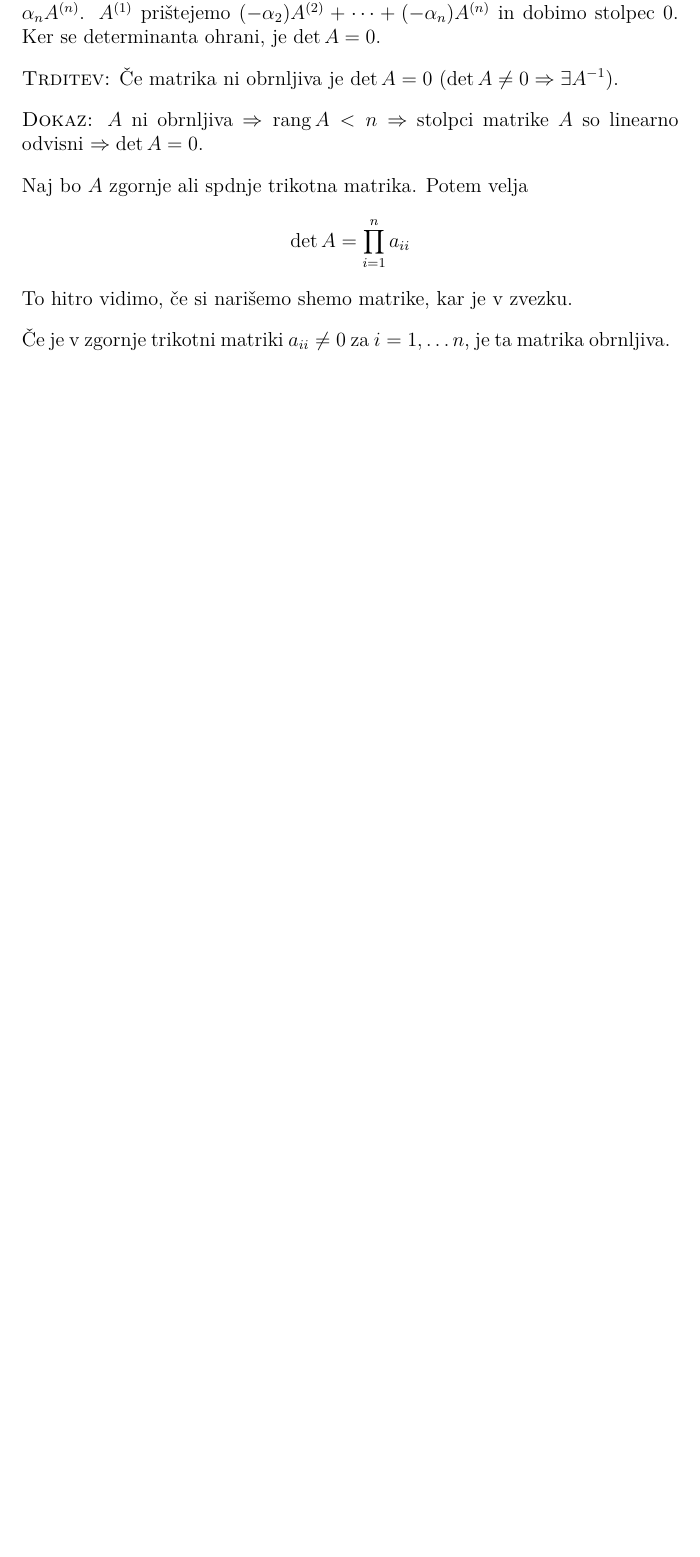
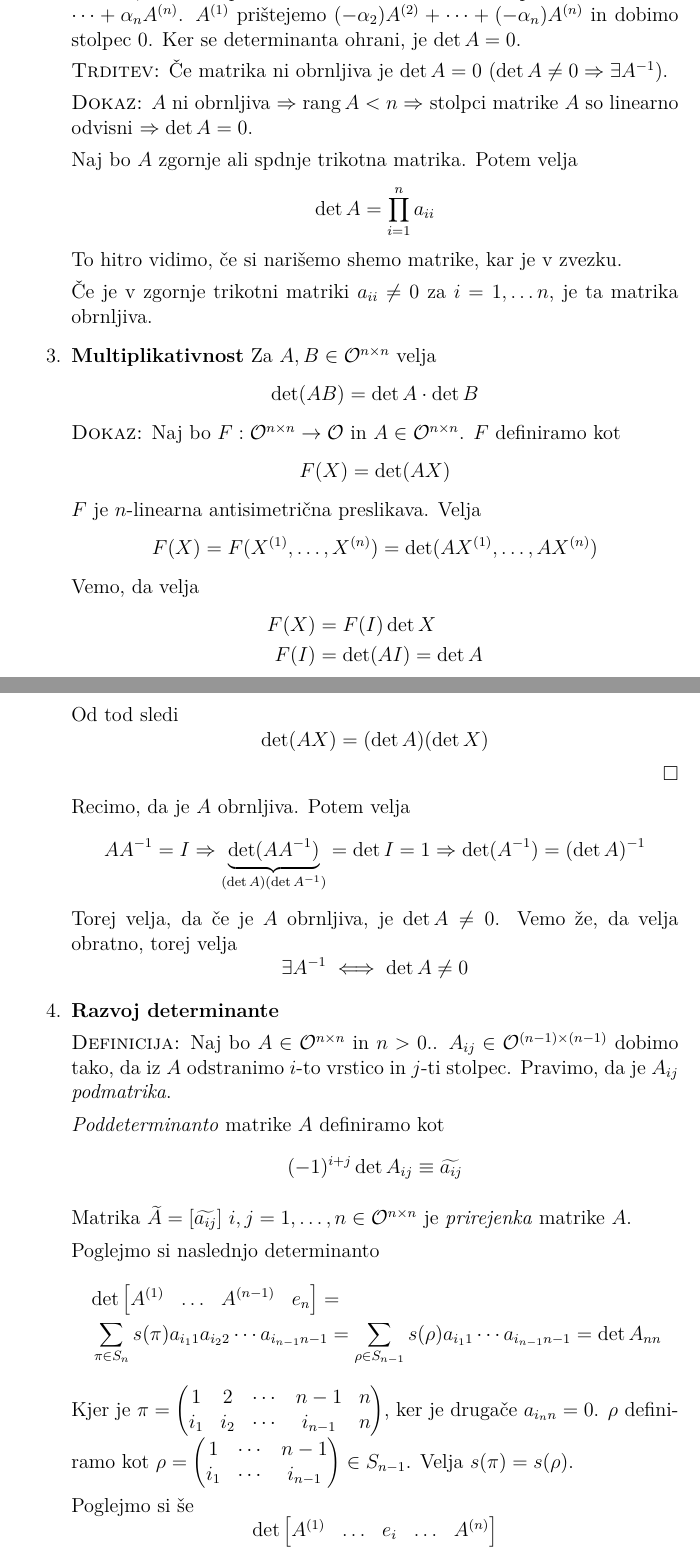
Before and after one commit to DzinVision/matematika-zapiski, a LaTeX document (Algebra_1/Algebra_1.tex, which reads Algebra_1/sections/04_vektorski_prostori.tex): part of page 93 of 93 before the commit and two parts of pages 93 and 94 of 96 after it, the two joined at a grey line, cut so that both start at the same text, the shorter picture padded with empty space. Compiled offline with pdfLaTeX.

Commit message:
updated algebra 1

```diff
--- a/Algebra_1/Algebra_1.tex
+++ b/Algebra_1/Algebra_1.tex
@@ -16,6 +16,7 @@
 \usepackage{pifont}
 \usepackage{arydshln}
 \usepackage{tikz}
+\usepackage{wasysym}
 
 \setlength{\parindent}{0px}
 \setlength{\parskip}{10px}
--- a/Algebra_1/sections/04_vektorski_prostori.tex
+++ b/Algebra_1/sections/04_vektorski_prostori.tex
@@ -1997,3 +2001,65 @@ Naj bo $A$ zgornje ali spdnje trikotna matrika. Potem velja
 	To hitro vidimo, "ce si nari"semo shemo matrike, kar je v zvezku.
 
 	"Ce je v zgornje trikotni matriki $a_{ii} \neq 0$ za $i = 1, \ldots n$, je ta matrika obrnljiva.
+
+	\item \textbf{Multiplikativnost}
+	Za $A, B \in \OO^{n \times n}$ velja
+	\begin{equation*}
+	\det (A B) = \det A \cdot \det B
+	\end{equation*}
+	\textsc{Dokaz:} Naj bo $F: \OO^{n \times n} \to \OO$ in $A \in \OO^{n \times n}$. $F$ definiramo kot
+	\begin{equation*}
+	F(X) = \det(AX)
+	\end{equation*}
+	$F$ je $n$-linearna antisimetri"cna preslikava. Velja
+	\begin{equation*}
+	F(X) = F(X^{(1)}, \ldots, X^{(n)}) = \det(A X^{(1)}, \ldots, AX^{(n)})
+	\end{equation*}
+	Vemo, da velja
+	\begin{align*}
+	F(X) &= F(I) \det X \\
+	F(I) &= \det (AI) = \det A
+	\end{align*}
+	Od tod sledi
+	\begin{equation*}
+	\det (AX) = (\det A) (\det X)
+	\end{equation*}
+	\hfill $\square$
+
+	Recimo, da je $A$ obrnljiva. Potem velja
+	\begin{equation*}
+	A A^{-1} = I \Rightarrow \underbrace{\det (A A^{-1})}_{(\det A) (\det A^{-1})} = \det I = 1 \Rightarrow \det(A^{-1}) = (\det A)^{-1}
+	\end{equation*}
+	Torej velja, da "ce je $A$ obrnljiva, je $\det A \neq 0$. Vemo "ze, da velja obratno, torej velja
+	\begin{equation*}
+	\exists A^{-1} \iff \det A \neq 0
+	\end{equation*}
+
+	\item \textbf{Razvoj determinante}
+
+	\textsc{Definicija:} Naj bo $A \in \OO^{n \times n}$ in $n > 0$.. $A_{ij} \in \OO^{(n-1) \times (n-1)}$ dobimo tako, da iz $A$ odstranimo $i$-to vrstico in $j$-ti stolpec. Pravimo, da je $A_{ij}$ \emph{podmatrika}.
+
+	\emph{Poddeterminanto} matrike $A$ definiramo kot
+	\begin{equation*}
+	(-1)^{i + j} \det A_{ij} \equiv \widetilde{a_{ij}}
+	\end{equation*}
+
+	Matrika $\widetilde{A} = [\widetilde{a_{ij}}]\ i,j = 1, \ldots, n \in \OO^{n \times n}$ je \emph{prirejenka} matrike $A$.
+
+	Poglejmo si naslednjo determinanto
+	\begin{multline*}
+	\det \begin{bmatrix}A^{(1)} & \ldots & A^{(n-1)} & e_n\end{bmatrix} = \\
+	\sum_{\pi \in S_n} s(\pi) a_{i_11} a_{i_22} \cdots a_{i_{n-1}n-1} = \sum_{\rho \in S_{n-1}} s(\rho) a_{i_11} \cdots a_{i_{n-1}n-1} = \det A_{nn}
+	\end{multline*}
+	Kjer je $\pi = \begin{pmatrix}
+	1 & 2 & \cdots & n-1 & n \\
+	i_1 & i_2 & \cdots & i_{n-1} & n
+	\end{pmatrix}$, ker je druga"ce $a_{i_nn} = 0$. $\rho$ definiramo kot $\rho = \begin{pmatrix}
+	1 & \cdots & n-1 \\
+	i_1 & \cdots & i_{n-1}
+	\end{pmatrix} \in S_{n-1}$. Velja $s(\pi) = s(\rho)$.
+
+	Poglejmo si "se
+	\begin{equation*}
+	\det \begin{bmatrix}A^{(1)} & \ldots & e_i & \ldots & A^{(n)}\end{bmatrix}
+	\end{equation*}
```
Also changed, not shown: Algebra_1/Algebra_1.pdf, Algebra_1/sections/04_vektorski_prostori.tex (104 more changed lines). Lines whose indentation alone changed are shown as unchanged.
